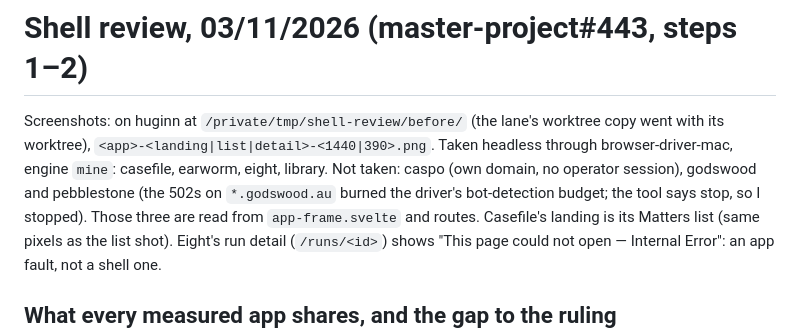
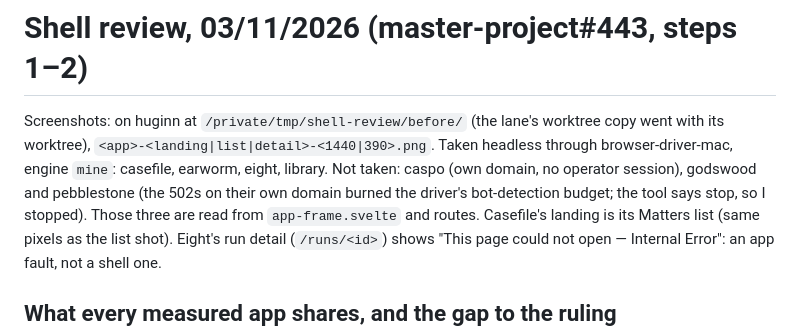
Before and after one commit to radar-hooves/app-factory, a Markdown page: docs/research/2026-11-03-shell-review.md, the part around the change. Rendered like a GitHub page.

Commit message:
docs: shell review names no household domain (Security 'No household host in the tree')
Co-Authored-By: Claude Sonnet 5.5 <noreply@anthropic.com>

```diff
--- a/docs/research/2026-11-03-shell-review.md
+++ b/docs/research/2026-11-03-shell-review.md
@@ -2,8 +2,8 @@
 
 Screenshots: on huginn at `/private/tmp/shell-review/before/` (the lane's worktree copy went with its worktree), `<app>-<landing|list|detail>-<1440|390>.png`.
 Taken headless through browser-driver-mac, engine `mine`: casefile, earworm, eight, library.
-Not taken: caspo (own domain, no operator session), godswood and pebblestone (the 502s on
-`*.godswood.au` burned the driver's bot-detection budget; the tool says stop, so I stopped).
+Not taken: caspo (own domain, no operator session), godswood and pebblestone (the 502s on their
+own domain burned the driver's bot-detection budget; the tool says stop, so I stopped).
 Those three are read from `app-frame.svelte` and routes.
 Casefile's landing is its Matters list (same pixels as the list shot).
 Eight's run detail (`/runs/<id>`) shows "This page could not open — Internal Error": an app fault, not a shell one.
```
